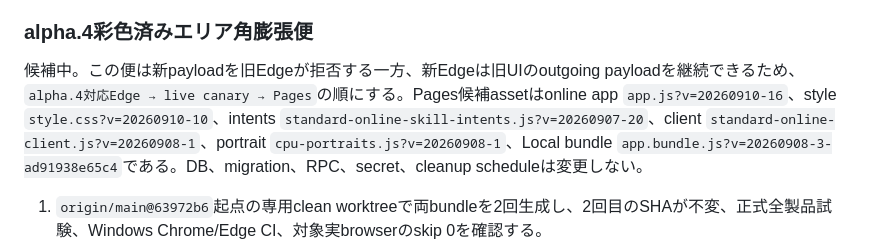
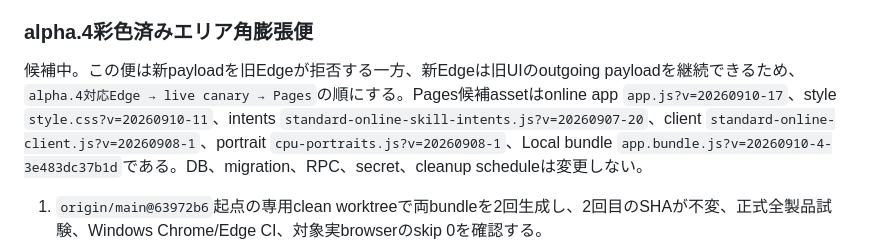
Before and after one commit to sakuratamaro/four-color-map-game, a Markdown page: docs/STANDARD_PUBLIC_RELEASE_RUNBOOK.md, the part around the change. Rendered like a GitHub page.

Commit message:
docs(release): stage palette semantics assets

```diff
--- a/docs/STANDARD_PUBLIC_RELEASE_RUNBOOK.md
+++ b/docs/STANDARD_PUBLIC_RELEASE_RUNBOOK.md
@@ -240,7 +240,7 @@ COLOR長文案内撤去証跡追補後の最新main `1b39b69`へ、保全済み
 
 ### alpha.4彩色済みエリア角膨張便
 
-候補中。この便は新payloadを旧Edgeが拒否する一方、新Edgeは旧UIのoutgoing payloadを継続できるため、`alpha.4対応Edge → live canary → Pages`の順にする。Pages候補assetはonline app `app.js?v=20260910-16`、style `style.css?v=20260910-10`、intents `standard-online-skill-intents.js?v=20260907-20`、client `standard-online-client.js?v=20260908-1`、portrait `cpu-portraits.js?v=20260908-1`、Local bundle `app.bundle.js?v=20260908-3-ad91938e65c4`である。DB、migration、RPC、secret、cleanup scheduleは変更しない。
+候補中。この便は新payloadを旧Edgeが拒否する一方、新Edgeは旧UIのoutgoing payloadを継続できるため、`alpha.4対応Edge → live canary → Pages`の順にする。Pages候補assetはonline app `app.js?v=20260910-17`、style `style.css?v=20260910-11`、intents `standard-online-skill-intents.js?v=20260907-20`、client `standard-online-client.js?v=20260908-1`、portrait `cpu-portraits.js?v=20260908-1`、Local bundle `app.bundle.js?v=20260910-4-3e483dc37b1d`である。DB、migration、RPC、secret、cleanup scheduleは変更しない。
 
 1. `origin/main@63972b6`起点の専用clean worktreeで両bundleを2回生成し、2回目のSHAが不変、正式全製品試験、Windows Chrome/Edge CI、対象実browserのskip 0を確認する。
 2. alpha.4対応bundleを保持したまま新規対局だけを`5.0.0-alpha.3`へ戻す互換rollback branchを作成・GitHub保全する。既存alpha.4 stateの読込み・継続と、alpha.3新規stateが彩色済みpayloadをwrite-free拒否することを確認する。
```
